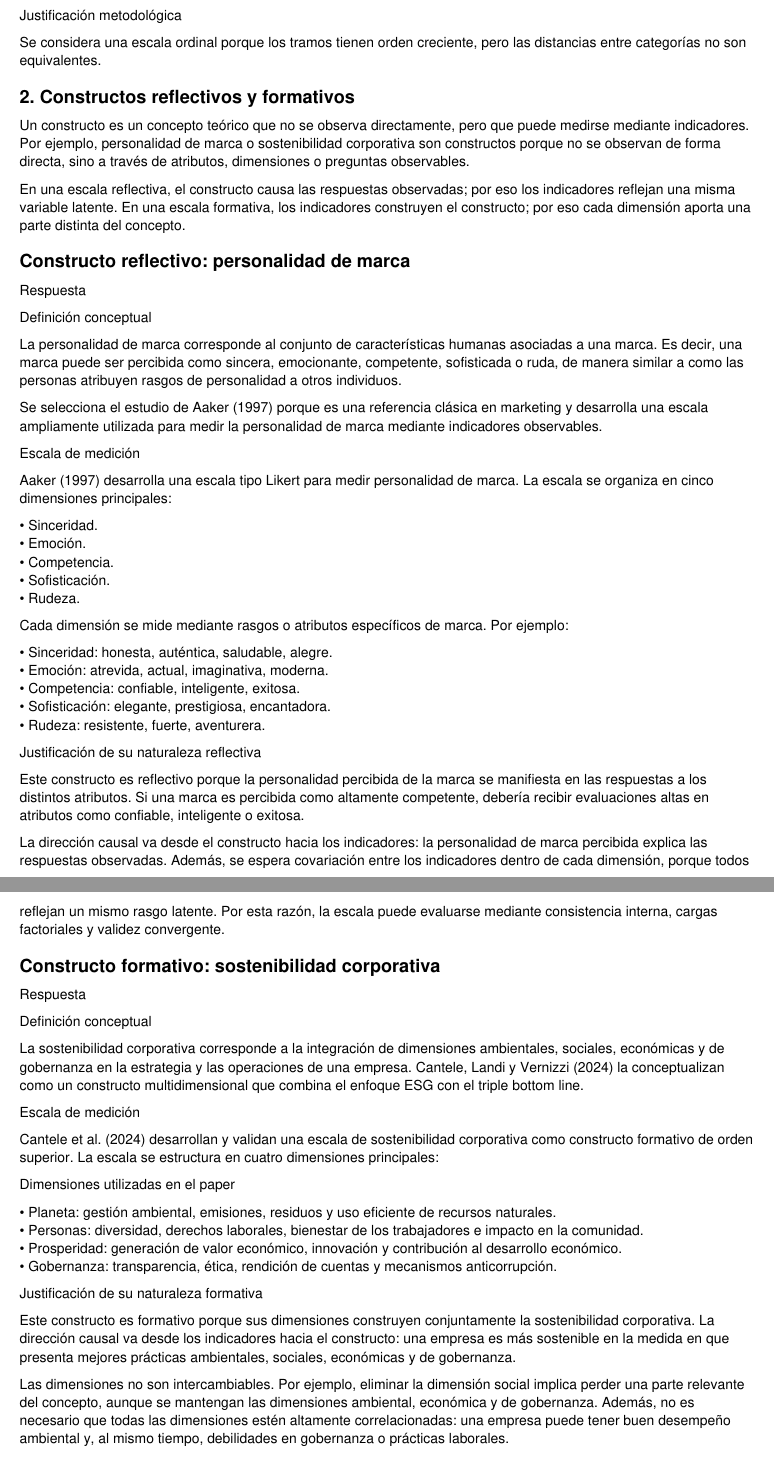
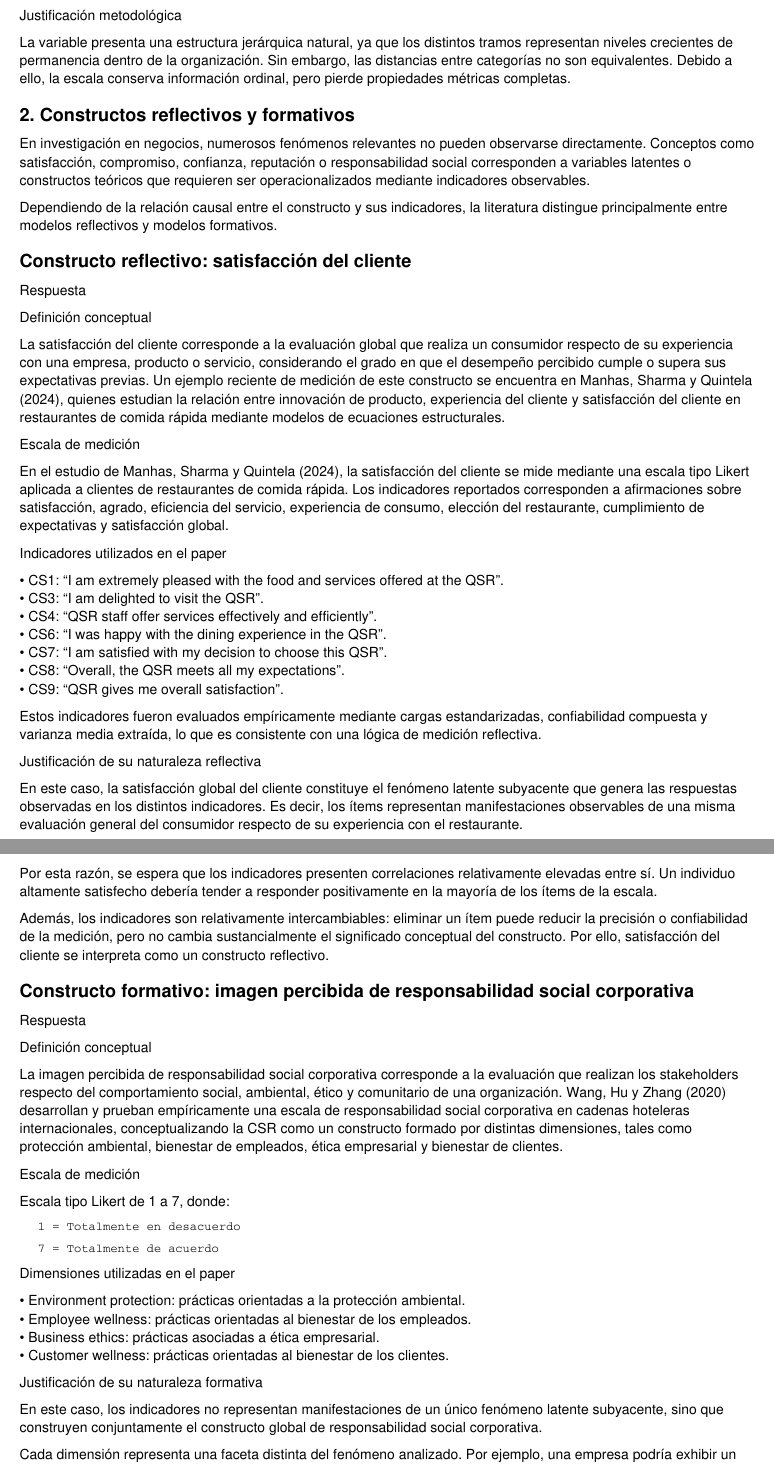
Before and after one commit to sebabecerra/Metodos-Cuantitativos-DEN, a LaTeX problem sheet (Tarea1/final_completo.tex): two parts of pages 5 and 6 of 17 before the commit and two parts of pages 6 and 7 of 18 after it, joined at a grey line, cut so that both start at the same text. The pictures show the PDF file Tarea1/final_completo.pdf that the author committed with the source.

Commit message:
Restore final tex content

```diff
--- a/Tarea1/final_completo.tex
+++ b/Tarea1/final_completo.tex
@@ -155,4 +155,4 @@ En una escala de 0 a 10, ¿qué tan probable es que vuelva a comprar productos o
 
 \textbf{Opciones de respuesta}
 
-0 = Nada probable; 10 = Muy probable. El encuestado puede seleccionar cualquier número entero entre 0 y 10.
+0 = Nada probable
@@ -179,7 +187,9 @@ Se considera una escala de intervalo porque permite medir intensidad y comparar
 
 \textbf{Justificación metodológica}
 
-Se considera una escala ordinal porque las categorías tienen un orden lógico, pero no puede asegurarse que la distancia entre ellas sea equivalente.
+Las categorías poseen un orden lógico creciente respecto de la intención de recompra. Sin embargo, no puede asegurarse que la distancia psicológica entre categorías sea equivalente. Por ejemplo, la diferencia percibida entre ``probablemente volvería'' y ``definitivamente volvería'' puede no ser igual a la diferencia entre otras categorías de respuesta.
+
+Por esta razón, la variable conserva únicamente información jerárquica y debe clasificarse metodológicamente como una escala ordinal.
 
 \subsubsection*{b) Satisfacción laboral}
 
@@ -342,75 +374,74 @@ Se considera una escala de razón porque tiene cero absoluto y permite comparar
 
 \textbf{Justificación metodológica}
 
-Se considera una escala ordinal porque los tramos tienen orden creciente, pero las distancias entre categorías no son equivalentes.
+La variable presenta una estructura jerárquica natural, ya que los distintos tramos representan niveles crecientes de permanencia dentro de la organización. Sin embargo, las distancias entre categorías no son equivalentes. Debido a ello, la escala conserva información ordinal, pero pierde propiedades métricas completas.
 
 \subsection*{2. Constructos reflectivos y formativos}
 
-Un constructo es un concepto teórico que no se observa directamente, pero que puede medirse mediante indicadores. Por ejemplo, personalidad de marca o sostenibilidad corporativa son constructos porque no se observan de forma directa, sino a través de atributos, dimensiones o preguntas observables.
+En investigación en negocios, numerosos fenómenos relevantes no pueden observarse directamente. Conceptos como satisfacción, compromiso, confianza, reputación o responsabilidad social corresponden a variables latentes o constructos teóricos que requieren ser operacionalizados mediante indicadores observables.
 
-En una escala reflectiva, el constructo causa las respuestas observadas; por eso los indicadores reflejan una misma variable latente. En una escala formativa, los indicadores construyen el constructo; por eso cada dimensión aporta una parte distinta del concepto.
+Dependiendo de la relación causal entre el constructo y sus indicadores, la literatura distingue principalmente entre modelos reflectivos y modelos formativos.
 
-\subsubsection*{Constructo reflectivo: personalidad de marca}
+\subsubsection*{Constructo reflectivo: satisfacción del cliente}
 
 \textbf{Respuesta}
 
 \textbf{Definición conceptual}
 
-La personalidad de marca corresponde al conjunto de características humanas asociadas a una marca. Es decir, una marca puede ser percibida como sincera, emocionante, competente, sofisticada o ruda, de manera similar a como las personas atribuyen rasgos de personalidad a otros individuos.
-
-Se selecciona el estudio de Aaker (1997) porque es una referencia clásica en marketing y desarrolla una escala ampliamente utilizada para medir la personalidad de marca mediante indicadores observables.
+La satisfacción del cliente corresponde a la evaluación global que realiza un consumidor respecto de su experiencia con una empresa, producto o servicio, considerando el grado en que el desempeño percibido cumple o supera sus expectativas previas. Un ejemplo reciente de medición de este constructo se encuentra en Manhas, Sharma y Quintela (2024), quienes estudian la relación entre innovación de producto, experiencia del cliente y satisfacción del cliente en restaurantes de comida rápida mediante modelos de ecuaciones estructurales.
 
 \textbf{Escala de medición}
 
-Aaker (1997) desarrolla una escala tipo Likert para medir personalidad de marca. La escala se organiza en cinco dimensiones principales:
+En el estudio de Manhas, Sharma y Quintela (2024), la satisfacción del cliente se mide mediante una escala tipo Likert aplicada a clientes de restaurantes de comida rápida. Los indicadores reportados corresponden a afirmaciones sobre satisfacción, agrado, eficiencia del servicio, experiencia de consumo, elección del restaurante, cumplimiento de expectativas y satisfacción global.
+
+\textbf{Indicadores utilizados en el paper}
 
 \begin{opciones}
-\item Sinceridad.
-\item Emoción.
-\item Competencia.
-\item Sofisticación.
-\item Rudeza.
+\item CS1: ``I am extremely pleased with the food and services offered at the QSR''.
+\item CS3: ``I am delighted to visit the QSR''.
+\item CS4: ``QSR staff offer services effectively and efficiently''.
+\item CS6: ``I was happy with the dining experience in the QSR''.
+\item CS7: ``I am satisfied with my decision to choose this QSR''.
+\item CS8: ``Overall, the QSR meets all my expectations''.
+\item CS9: ``QSR gives me overall satisfaction''.
 \end{opciones}
 
-Cada dimensión se mide mediante rasgos o atributos específicos de marca. Por ejemplo:
-
-\begin{opciones}
-\item Sinceridad: honesta, auténtica, saludable, alegre.
-\item Emoción: atrevida, actual, imaginativa, moderna.
-\item Competencia: confiable, inteligente, exitosa.
-\item Sofisticación: elegante, prestigiosa, encantadora.
-\item Rudeza: resistente, fuerte, aventurera.
-\end{opciones}
+Estos indicadores fueron evaluados empíricamente mediante cargas estandarizadas, confiabilidad compuesta y varianza media extraída, lo que es consistente con una lógica de medición reflectiva.
 
 \textbf{Justificación de su naturaleza reflectiva}
 
-Este constructo es reflectivo porque la personalidad percibida de la marca se manifiesta en las respuestas a los distintos atributos. Si una marca es percibida como altamente competente, debería recibir evaluaciones altas en atributos como confiable, inteligente o exitosa.
+En este caso, la satisfacción global del cliente constituye el fenómeno latente subyacente que genera las respuestas observadas en los distintos indicadores. Es decir, los ítems representan manifestaciones observables de una misma evaluación general del consumidor respecto de su experiencia con el restaurante.
 
-La dirección causal va desde el constructo hacia los indicadores: la personalidad de marca percibida explica las respuestas observadas. Además, se espera covariación entre los indicadores dentro de cada dimensión, porque todos reflejan un mismo rasgo latente. Por esta razón, la escala puede evaluarse mediante consistencia interna, cargas factoriales y validez convergente.
+Por esta razón, se espera que los indicadores presenten correlaciones relativamente elevadas entre sí. Un individuo altamente satisfecho debería tender a responder positivamente en la mayoría de los ítems de la escala.
 
-\subsubsection*{Constructo formativo: sostenibilidad corporativa}
+Además, los indicadores son relativamente intercambiables: eliminar un ítem puede reducir la precisión o confiabilidad de la medición, pero no cambia sustancialmente el significado conceptual del constructo. Por ello, satisfacción del cliente se interpreta como un constructo reflectivo.
+
+\subsubsection*{Constructo formativo: imagen percibida de responsabilidad social corporativa}
 
 \textbf{Respuesta}
 
 \textbf{Definición conceptual}
 
-La sostenibilidad corporativa corresponde a la integración de dimensiones ambientales, sociales, económicas y de gobernanza en la estrategia y las operaciones de una empresa. Cantele, Landi y Vernizzi (2024) la conceptualizan como un constructo multidimensional que combina el enfoque ESG con el triple bottom line.
+La imagen percibida de responsabilidad social corporativa corresponde a la evaluación que realizan los stakeholders respecto del comportamiento social, ambiental, ético y comunitario de una organización. Wang, Hu y Zhang (2020) desarrollan y prueban empíricamente una escala de responsabilidad social corporativa en cadenas hoteleras internacionales, conceptualizando la CSR como un constructo formado por distintas dimensiones, tales como protección ambiental, bienestar de empleados, ética empresarial y bienestar de clientes.
 
 \textbf{Escala de medición}
 
-Cantele et al. (2024) desarrollan y validan una escala de sostenibilidad corporativa como constructo formativo de orden superior. La escala se estructura en cuatro dimensiones principales:
+Escala tipo Likert de 1 a 7, donde:
+
+1 = Totalmente en desacuerdo
+
+7 = Totalmente de acuerdo
 
 \textbf{Dimensiones utilizadas en el paper}
 
 \begin{opciones}
-\item Planeta: gestión ambiental, emisiones, residuos y uso eficiente de recursos naturales.
-\item Personas: diversidad, derechos laborales, bienestar de los trabajadores e impacto en la comunidad.
-\item Prosperidad: generación de valor económico, innovación y contribución al desarrollo económico.
-\item Gobernanza: transparencia, ética, rendición de cuentas y mecanismos anticorrupción.
+\item Environment protection: prácticas orientadas a la protección ambiental.
+\item Employee wellness: prácticas orientadas al bienestar de los empleados.
+\item Business ethics: prácticas asociadas a ética empresarial.
+\item Customer wellness: prácticas orientadas al bienestar de los clientes.
 \end{opciones}
 
 \textbf{Justificación de su naturaleza formativa}
 
-Este constructo es formativo porque sus dimensiones construyen conjuntamente la sostenibilidad corporativa. La dirección causal va desde los indicadores hacia el constructo: una empresa es más sostenible en la medida en que presenta mejores prácticas ambientales, sociales, económicas y de gobernanza.
+En este caso, los indicadores no representan manifestaciones de un único fenómeno latente subyacente, sino que construyen conjuntamente el constructo global de responsabilidad social corporativa.
 
-Las dimensiones no son intercambiables. Por ejemplo, eliminar la dimensión social implica perder una parte relevante del concepto, aunque se mantengan las dimensiones ambiental, económica y de gobernanza. Además, no es necesario que todas las dimensiones estén altamente correlacionadas: una empresa puede tener buen desempeño ambiental y, al mismo tiempo, debilidades en gobernanza o prácticas laborales.
```
Also changed, not shown: Tarea1/final_completo.pdf, Tarea1/final_completo.tex (65 more changed lines).
